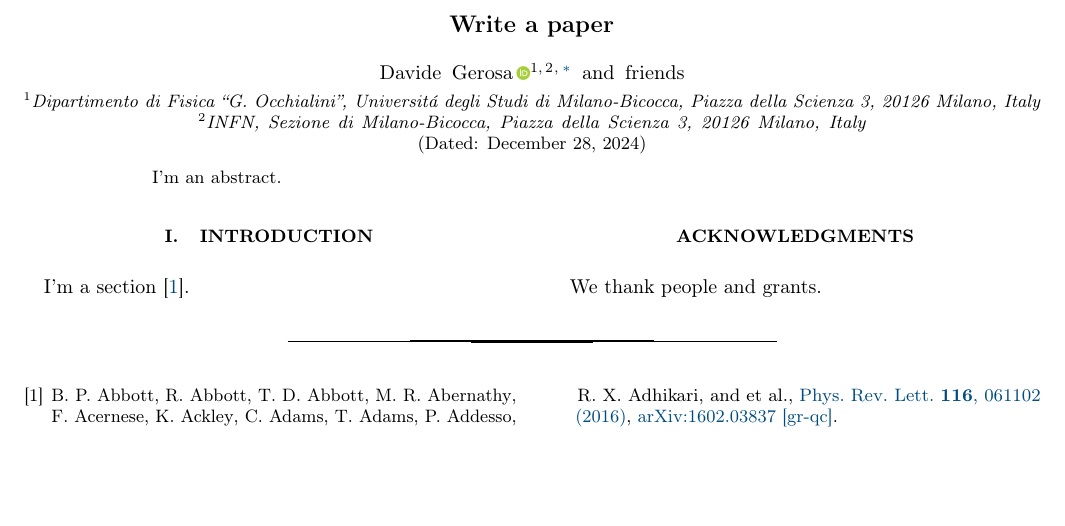
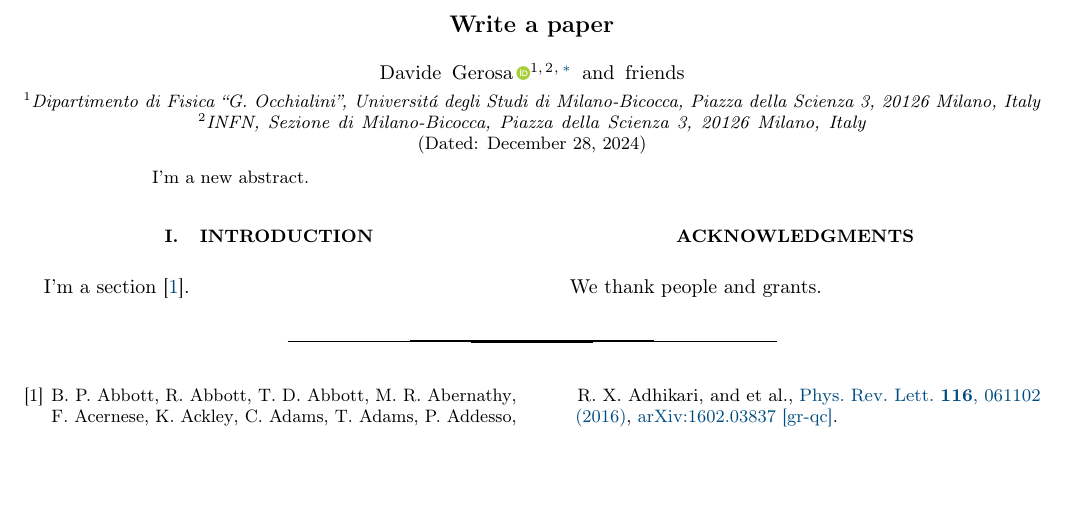
Before and after one commit to yoelkastro/cv-host, a LaTeX paper (templates/PRD/draft.tex): part of the page, cut so that both start at the same text. Compiled offline with pdfLaTeX.

Commit message:
Test commit

```diff
--- a/templates/PRD/draft.tex
+++ b/templates/PRD/draft.tex
@@ -47,7 +47,7 @@
 
 \begin{abstract}
 
-I'm an abstract.
+I'm a new abstract.
 
 \end{abstract}
 
```
